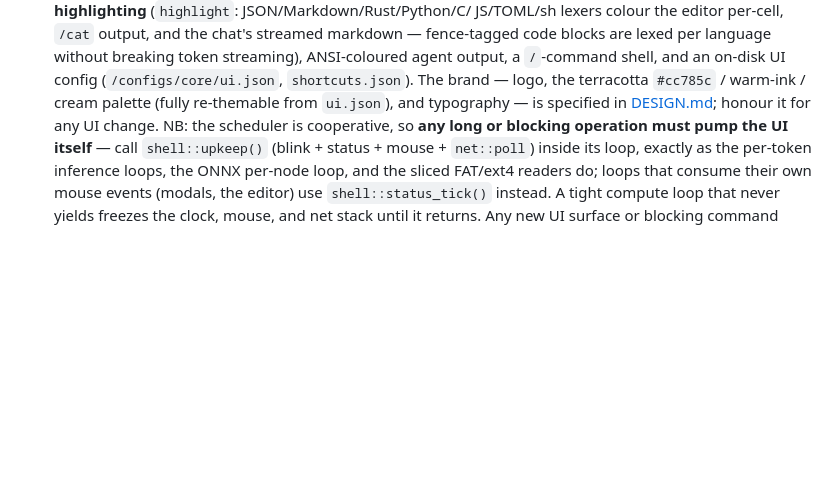
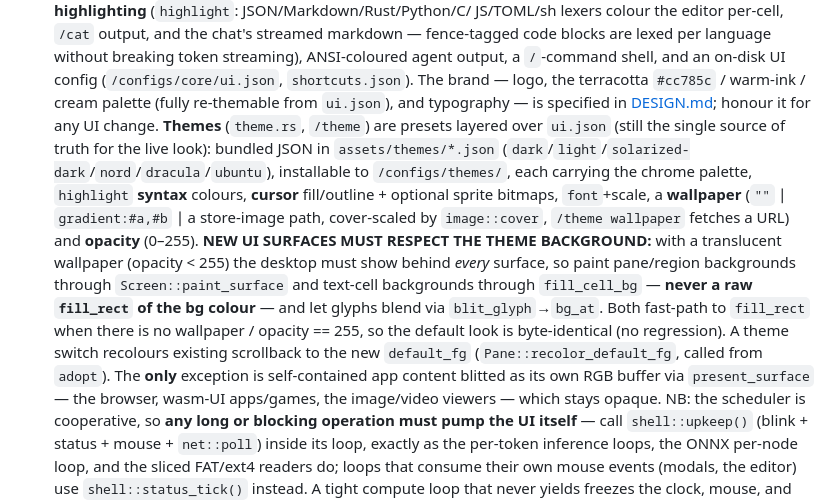
Before and after one commit to chittios/chitti, a Markdown page: CLAUDE.md, the part around the change. GitHub-like rendering; blank space fills up the shorter version.

```diff
--- a/CLAUDE.md
+++ b/CLAUDE.md
@@ -360,7 +360,25 @@ real UEFI hardware.
   breaking token streaming), ANSI-coloured agent output, a `/`-command shell,
   and an on-disk UI config (`/configs/core/ui.json`, `shortcuts.json`). The brand — logo, the terracotta `#cc785c` / warm-ink /
   cream palette (fully re-themable from `ui.json`), and typography — is specified
-  in [DESIGN.md](DESIGN.md); honour it for any UI change. NB: the scheduler is
+  in [DESIGN.md](DESIGN.md); honour it for any UI change. **Themes**
+  (`theme.rs`, `/theme`) are presets layered over `ui.json` (still the single
+  source of truth for the live look): bundled JSON in `assets/themes/*.json`
+  (`dark`/`light`/`solarized-dark`/`nord`/`dracula`/`ubuntu`), installable to
+  `/configs/themes/`, each carrying the chrome palette, `highlight` **syntax**
+  colours, **cursor** fill/outline + optional sprite bitmaps, `font`+scale, a
+  **wallpaper** (`""` ∣ `gradient:#a,#b` ∣ a store-image path, cover-scaled by
+  `image::cover`, `/theme wallpaper` fetches a URL) and **opacity** (0–255).
+  **NEW UI SURFACES MUST RESPECT THE THEME BACKGROUND:** with a translucent
+  wallpaper (opacity < 255) the desktop must show behind *every* surface, so
+  paint pane/region backgrounds through `Screen::paint_surface` and text-cell
+  backgrounds through `fill_cell_bg` — **never a raw `fill_rect` of the bg
+  colour** — and let glyphs blend via `blit_glyph`→`bg_at`. Both fast-path to
+  `fill_rect` when there is no wallpaper / opacity == 255, so the default look
+  is byte-identical (no regression). A theme switch recolours existing
+  scrollback to the new `default_fg` (`Pane::recolor_default_fg`, called from
+  `adopt`). The **only** exception is self-contained app content blitted as its
+  own RGB buffer via `present_surface` — the browser, wasm-UI apps/games, the
+  image/video viewers — which stays opaque. NB: the scheduler is
   cooperative, so **any long or blocking operation must pump the UI itself** —
   call `shell::upkeep()` (blink + status + mouse + `net::poll`) inside its
   loop, exactly as the per-token inference loops, the ONNX per-node loop, and
```
Also changed, not shown: README.md (+15 -1 lines).
